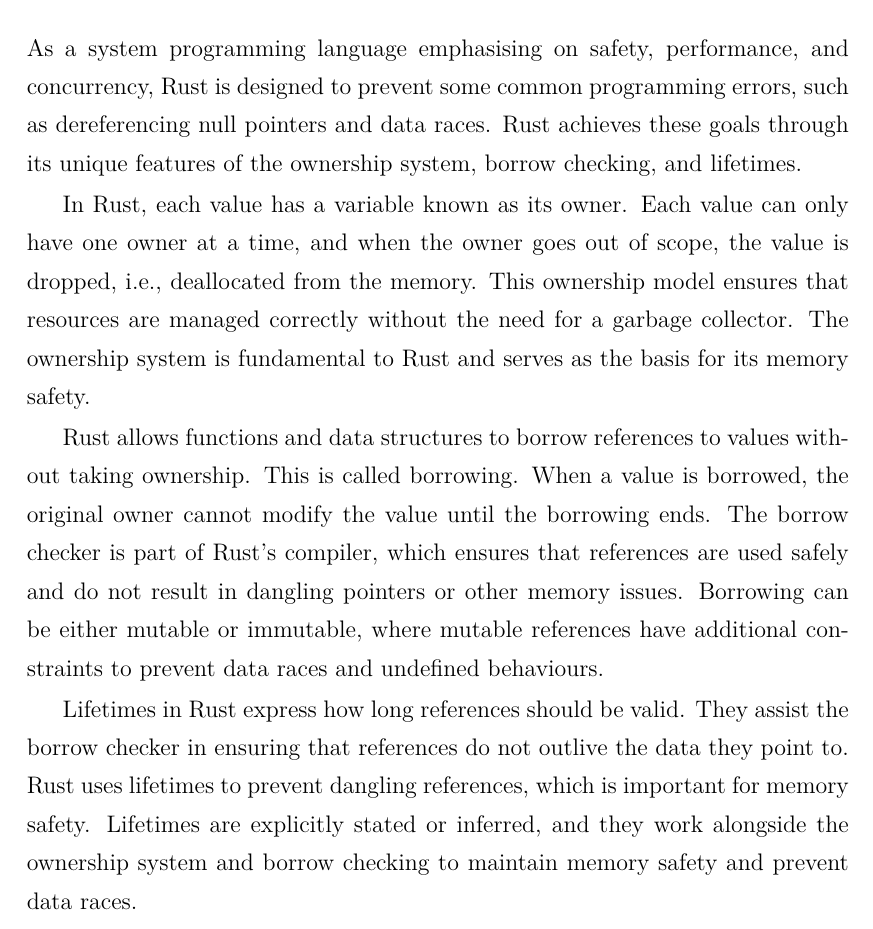
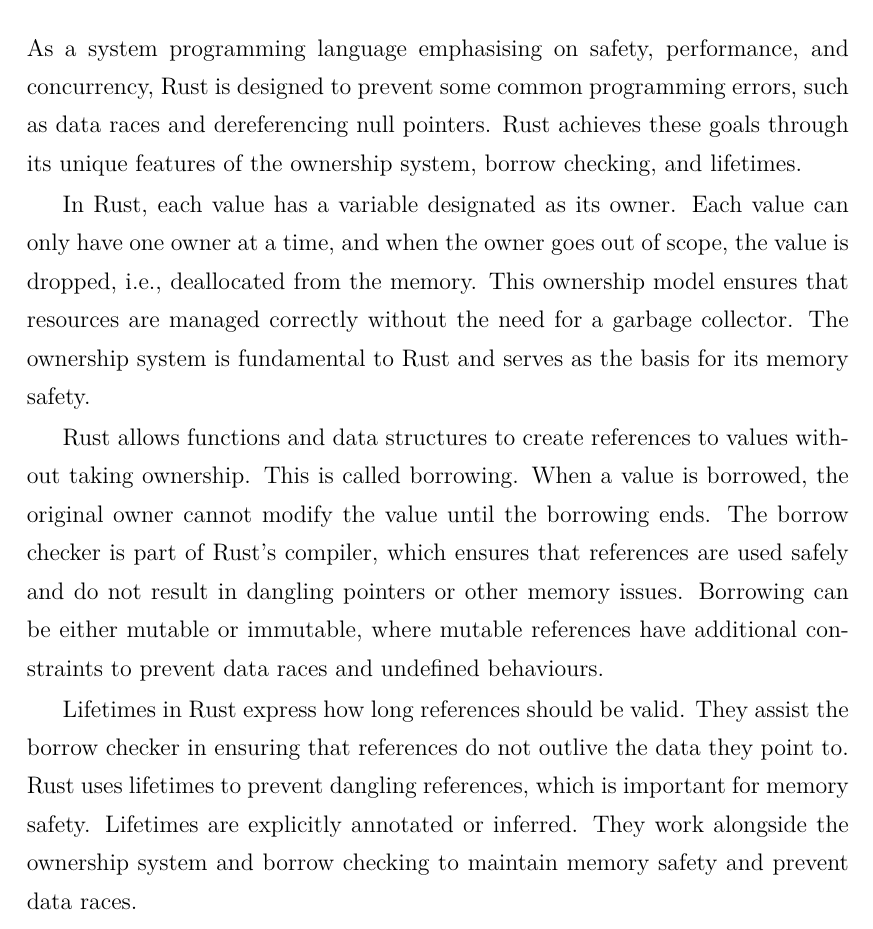
Before and after one commit to XYUnknown/Necronomicon, a LaTeX thesis (latest_infthesis/infthesis.tex, which reads latest_infthesis/chap3.tex): part of page 67 of 160, cut so that both start at the same text. Compiled offline with XeLaTeX.

Commit message:
Updates from Overleaf

```diff
--- a/latest_infthesis/chap3.tex
+++ b/latest_infthesis/chap3.tex
@@ -107,13 +107,13 @@ RPCs are particularly useful in distributed systems, where different components
 
 \subsection{Rust}
 \label{chap3:background:rust}
-As a system programming language emphasising on safety, performance, and concurrency, Rust is designed to prevent some common programming errors, such as dereferencing null pointers and data races. Rust achieves these goals through its unique features of the ownership system, borrow checking, and lifetimes.
+As a system programming language emphasising on safety, performance, and concurrency, Rust is designed to prevent some common programming errors, such as data races and dereferencing null pointers. Rust achieves these goals through its unique features of the ownership system, borrow checking, and lifetimes.
 
-In Rust, each value has a variable known as its \emph{owner}. Each value can only have one owner at a time, and when the owner goes out of scope, the value is dropped, i.e., deallocated from the memory. This ownership model ensures that resources are managed correctly without the need for a garbage collector. The ownership system is fundamental to Rust and serves as the basis for its memory safety.
+In Rust, each value has a variable designated as its \emph{owner}. Each value can only have one owner at a time, and when the owner goes out of scope, the value is dropped, i.e., deallocated from the memory. This ownership model ensures that resources are managed correctly without the need for a garbage collector. The ownership system is fundamental to Rust and serves as the basis for its memory safety.
 
-Rust allows functions and data structures to borrow references to values without taking ownership. This is called \emph{borrowing}. When a value is borrowed, the original owner cannot modify the value until the borrowing ends. The \emph{borrow checker} is part of Rust's compiler, which ensures that references are used safely and do not result in dangling pointers or other memory issues. Borrowing can be either mutable or immutable, where mutable references have additional constraints to prevent data races and undefined behaviours.
+Rust allows functions and data structures to create references to values without taking ownership. This is called \emph{borrowing}. When a value is borrowed, the original owner cannot modify the value until the borrowing ends. The \emph{borrow checker} is part of Rust's compiler, which ensures that references are used safely and do not result in dangling pointers or other memory issues. Borrowing can be either mutable or immutable, where mutable references have additional constraints to prevent data races and undefined behaviours.
 
-Lifetimes in Rust express how long references should be valid. They assist the borrow checker in ensuring that references do not outlive the data they point to. Rust uses lifetimes to prevent dangling references, which is important for memory safety. Lifetimes are explicitly stated or inferred, and they work alongside the ownership system and borrow checking to maintain memory safety and prevent data races.
+Lifetimes in Rust express how long references should be valid. They assist the borrow checker in ensuring that references do not outlive the data they point to. Rust uses lifetimes to prevent dangling references, which is important for memory safety. Lifetimes are explicitly annotated or inferred. They work alongside the ownership system and borrow checking to maintain memory safety and prevent data races.
 
 With the design of the ownership system, borrow checking mechanism, and lifetimes, Rust enforces strict memory safety guarantees, i.e., means that all references point to valid memory, without requiring a garbage collector. These features also ensure that Rust programmes are free of data race by allowing only one mutable reference at a time or multiple immutable references.
 
```
Also changed, not shown: latest_infthesis/infthesis.tex (+1 -1 lines), latest_infthesis/chap3.tex (4 more changed lines).
